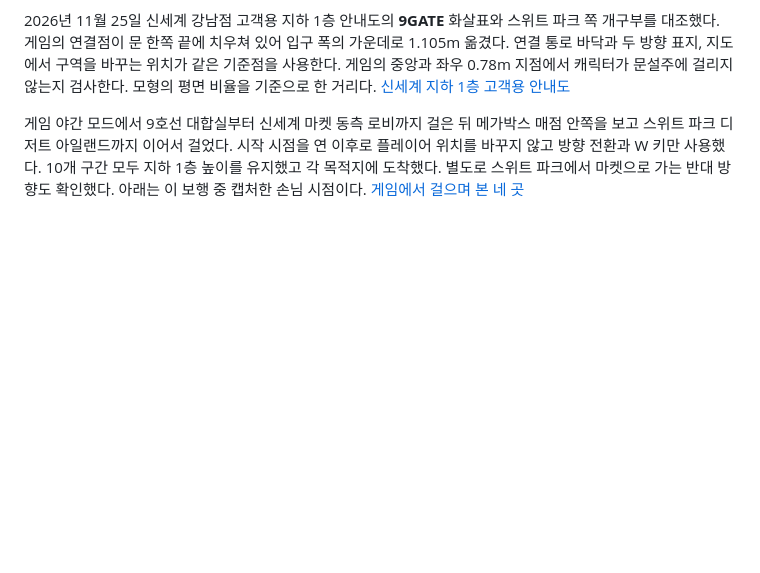
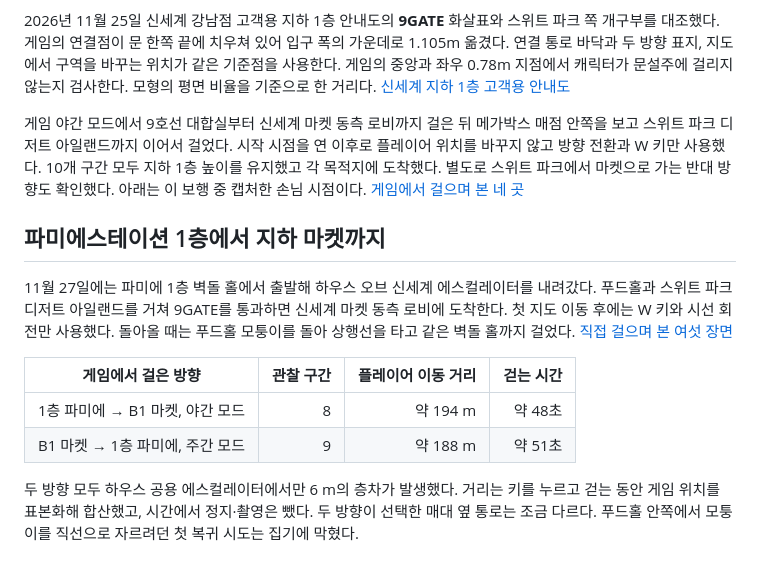
Before and after one commit to minwoo19930301/gangnam-terminal-world, a Markdown page: docs/map-audit/b1-public-walks.md, the part around the change. Rendered like a GitHub page; blank space fills up the shorter version.

Commit message:
Document both public walks between the Famille brick hall and market

```diff
--- a/docs/map-audit/b1-public-walks.md
+++ b/docs/map-audit/b1-public-walks.md
@@ -3,3 +3,14 @@
 2026년 11월 25일 신세계 강남점 고객용 지하 1층 안내도의 **9GATE** 화살표와 스위트 파크 쪽 개구부를 대조했다. 게임의 연결점이 문 한쪽 끝에 치우쳐 있어 입구 폭의 가운데로 1.105m 옮겼다. 연결 통로 바닥과 두 방향 표지, 지도에서 구역을 바꾸는 위치가 같은 기준점을 사용한다. 게임의 중앙과 좌우 0.78m 지점에서 캐릭터가 문설주에 걸리지 않는지 검사한다. 모형의 평면 비율을 기준으로 한 거리다. [신세계 지하 1층 고객용 안내도](https://www.shinsegae.com/cms12/SC00002/guide/floor/__icsFiles/afieldfile/2026/11/25/GnV7UuBEdq7K.png)
 
 게임 야간 모드에서 9호선 대합실부터 신세계 마켓 동측 로비까지 걸은 뒤 메가박스 매점 안쪽을 보고 스위트 파크 디저트 아일랜드까지 이어서 걸었다. 시작 시점을 연 이후로 플레이어 위치를 바꾸지 않고 방향 전환과 W 키만 사용했다. 10개 구간 모두 지하 1층 높이를 유지했고 각 목적지에 도착했다. 별도로 스위트 파크에서 마켓으로 가는 반대 방향도 확인했다. 아래는 이 보행 중 캡처한 손님 시점이다. [게임에서 걸으며 본 네 곳](b1-public-walks.jpg)
+
+## 파미에스테이션 1층에서 지하 마켓까지
+
+11월 27일에는 파미에 1층 벽돌 홀에서 출발해 하우스 오브 신세계 에스컬레이터를 내려갔다. 푸드홀과 스위트 파크 디저트 아일랜드를 거쳐 9GATE를 통과하면 신세계 마켓 동측 로비에 도착한다. 첫 지도 이동 후에는 W 키와 시선 회전만 사용했다. 돌아올 때는 푸드홀 모퉁이를 돌아 상행선을 타고 같은 벽돌 홀까지 걸었다. [직접 걸으며 본 여섯 장면](famille-market-return.jpg)
+
+| 게임에서 걸은 방향 | 관찰 구간 | 플레이어 이동 거리 | 걷는 시간 |
+| --- | ---: | ---: | ---: |
+| 1층 파미에 → B1 마켓, 야간 모드 | 8 | 약 194 m | 약 48초 |
+| B1 마켓 → 1층 파미에, 주간 모드 | 9 | 약 188 m | 약 51초 |
+
+두 방향 모두 하우스 공용 에스컬레이터에서만 6 m의 층차가 발생했다. 거리는 키를 누르고 걷는 동안 게임 위치를 표본화해 합산했고, 시간에서 정지·촬영은 뺐다. 두 방향이 선택한 매대 옆 통로는 조금 다르다. 푸드홀 안쪽에서 모퉁이를 직선으로 자르려던 첫 복귀 시도는 집기에 막혔다.
```
Also changed, not shown: docs/map-audit/famille-market-return.jpg (added).
